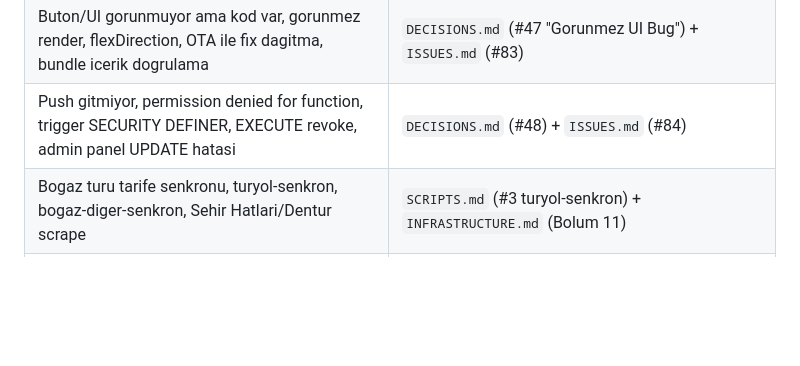
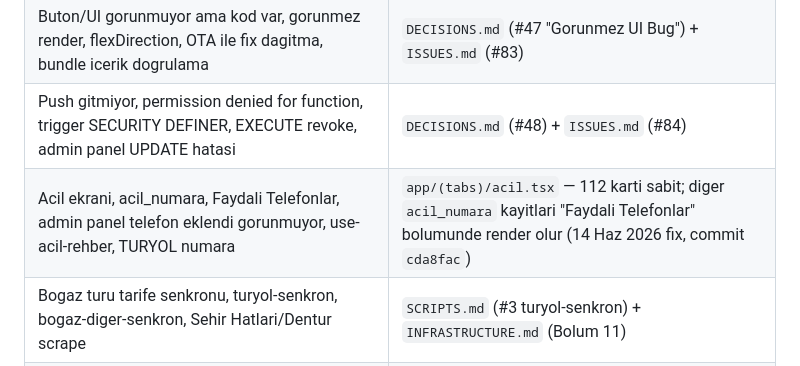
Before and after one commit to aysetokkus-lab/pusula-istanbul, a Markdown page: CLAUDE.md, the part around one of its changes. Drawn GitHub-style; blank space fills up the shorter version.

Commit message:
CLAUDE.md: 14 Haz oturum ozeti (acil ekrani Faydali Telefonlar fix)

```diff
--- a/CLAUDE.md
+++ b/CLAUDE.md
@@ -38,6 +38,7 @@ Konu spesifikse asagidaki tabloya bak, **uygun moduli da hemen oku**. Birden faz
 | Genel duyuru, foto upload, duyuru-gorseller storage, GenelDuyuruPanel | `STATE.md` (1 Haz 2026 — Genel Duyuru Ozelligi adim 16-21) |
 | Buton/UI gorunmuyor ama kod var, gorunmez render, flexDirection, OTA ile fix dagitma, bundle icerik dogrulama | `DECISIONS.md` (#47 "Gorunmez UI Bug") + `ISSUES.md` (#83) |
 | Push gitmiyor, permission denied for function, trigger SECURITY DEFINER, EXECUTE revoke, admin panel UPDATE hatasi | `DECISIONS.md` (#48) + `ISSUES.md` (#84) |
+| Acil ekrani, acil_numara, Faydali Telefonlar, admin panel telefon eklendi gorunmuyor, use-acil-rehber, TURYOL numara | `app/(tabs)/acil.tsx` — 112 karti sabit; diger `acil_numara` kayitlari "Faydali Telefonlar" bolumunde render olur (14 Haz 2026 fix, commit `cda8fac`) |
 | Bogaz turu tarife senkronu, turyol-senkron, bogaz-diger-senkron, Sehir Hatlari/Dentur scrape | `SCRIPTS.md` (#3 turyol-senkron) + `INFRASTRUCTURE.md` (Bolum 11) |
 | Sohbet pin, "Sahadan Onemli", PinliMesajBandi, pinned_at 48h | `STATE.md` (1 Haz 2026 adim 34) |
 | Guncelleme bandi, app_versions tablosu, store_url, semver kontrol | `STATE.md` (1 Haz 2026 adim 31) |
```
Also changed, not shown: other parts of CLAUDE.md (+1 -1 lines).
